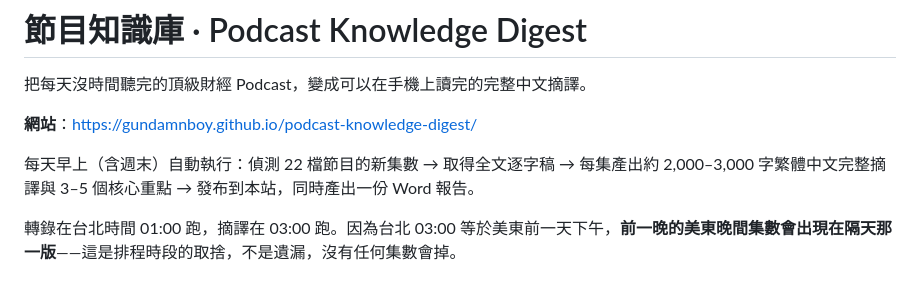
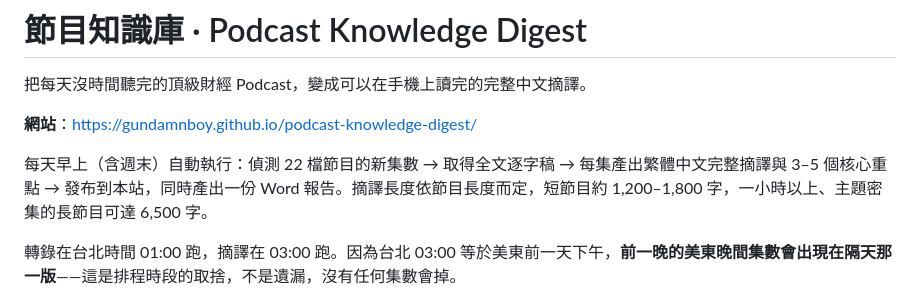
Before and after one commit to GunDamnBoy/podcast-knowledge-digest, a Markdown page: README.md, the part around the change. GitHub-like rendering.

```diff
--- a/README.md
+++ b/README.md
@@ -4,7 +4,7 @@
 
 **網站**：<https://gundamnboy.github.io/podcast-knowledge-digest/>
 
-每天早上（含週末）自動執行：偵測 22 檔節目的新集數 → 取得全文逐字稿 → 每集產出約 2,000–3,000 字繁體中文完整摘譯與 3–5 個核心重點 → 發布到本站，同時產出一份 Word 報告。
+每天早上（含週末）自動執行：偵測 22 檔節目的新集數 → 取得全文逐字稿 → 每集產出繁體中文完整摘譯與 3–5 個核心重點 → 發布到本站，同時產出一份 Word 報告。摘譯長度依節目長度而定，短節目約 1,200–1,800 字，一小時以上、主題密集的長節目可達 6,500 字。
 
 轉錄在台北時間 01:00 跑，摘譯在 03:00 跑。因為台北 03:00 等於美東前一天下午，**前一晚的美東晚間集數會出現在隔天那一版**——這是排程時段的取捨，不是遺漏，沒有任何集數會掉。
 
```
Also changed, not shown: AGENT_BRIEF.md (+13 -7 lines).
